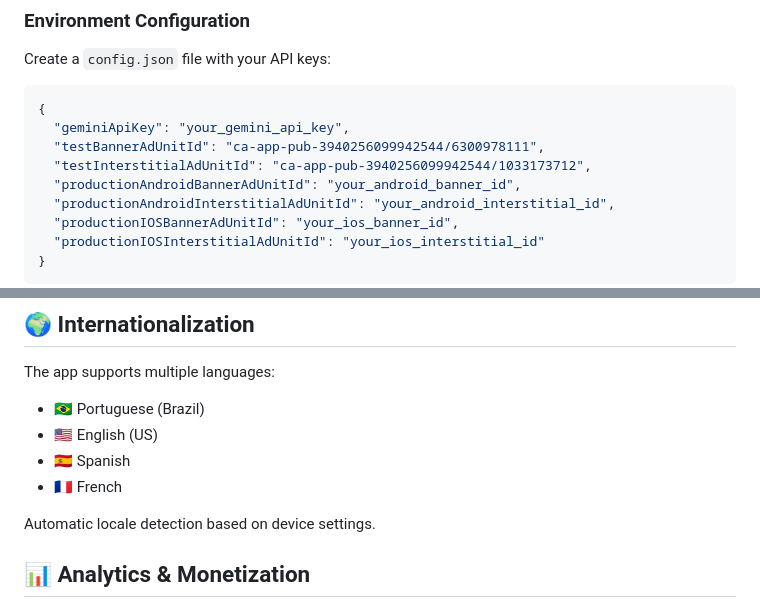
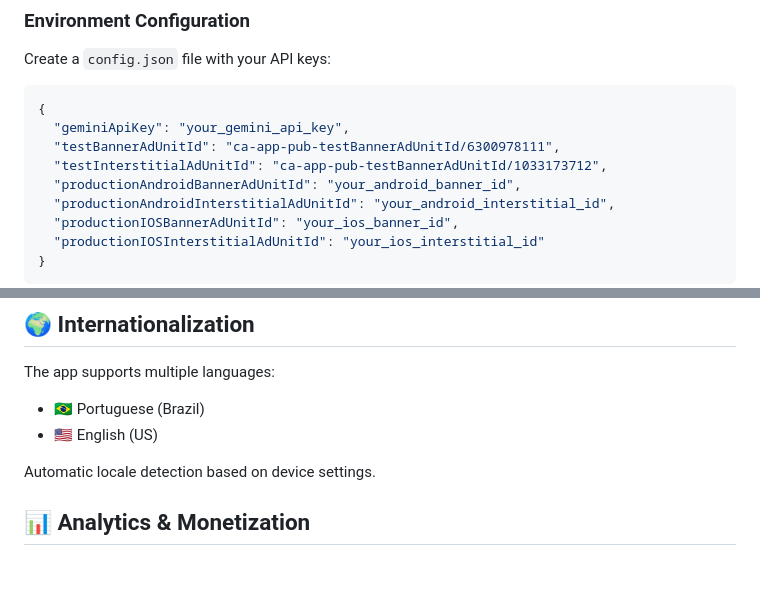
Before and after one commit to naiadelali/bloommix-vgv-gemini, a Markdown page: README.md, 2 parts joined by grey strips. GitHub-like rendering; blank space fills up the shorter version.

Commit message:
Modify test ad unit IDs in README
Updated test ad unit IDs in README.

````diff
--- a/README.md
+++ b/README.md
@@ -162,8 +162,8 @@ Create a `config.json` file with your API keys:
 ```json
 {
   "geminiApiKey": "your_gemini_api_key",
-  "testBannerAdUnitId": "ca-app-pub-3940256099942544/6300978111",
-  "testInterstitialAdUnitId": "ca-app-pub-3940256099942544/1033173712",
+  "testBannerAdUnitId": "ca-app-pub-testBannerAdUnitId/6300978111",
+  "testInterstitialAdUnitId": "ca-app-pub-testBannerAdUnitId/1033173712",
   "productionAndroidBannerAdUnitId": "your_android_banner_id",
   "productionAndroidInterstitialAdUnitId": "your_android_interstitial_id",
   "productionIOSBannerAdUnitId": "your_ios_banner_id",
@@ -236,8 +236,6 @@ The app supports multiple languages:
 
 - 🇧🇷 Portuguese (Brazil)
 - 🇺🇸 English (US)
-- 🇪🇸 Spanish
-- 🇫🇷 French
 
 Automatic locale detection based on device settings.
 
````
